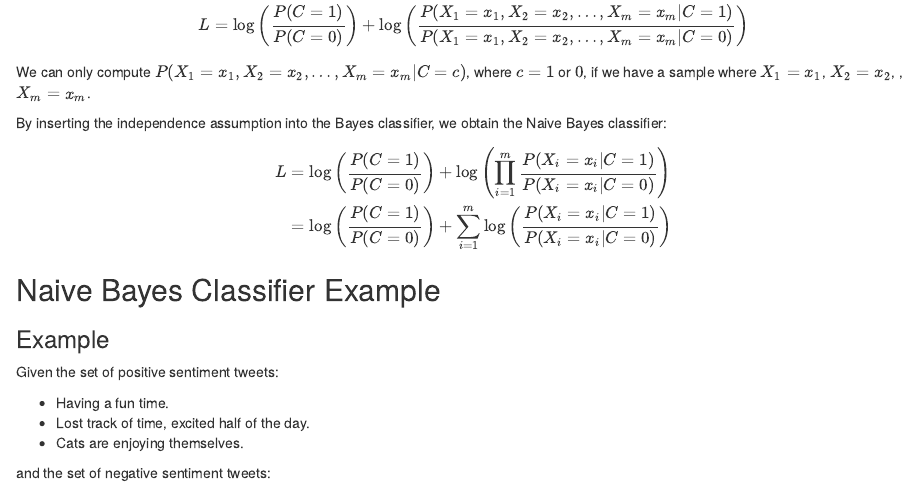
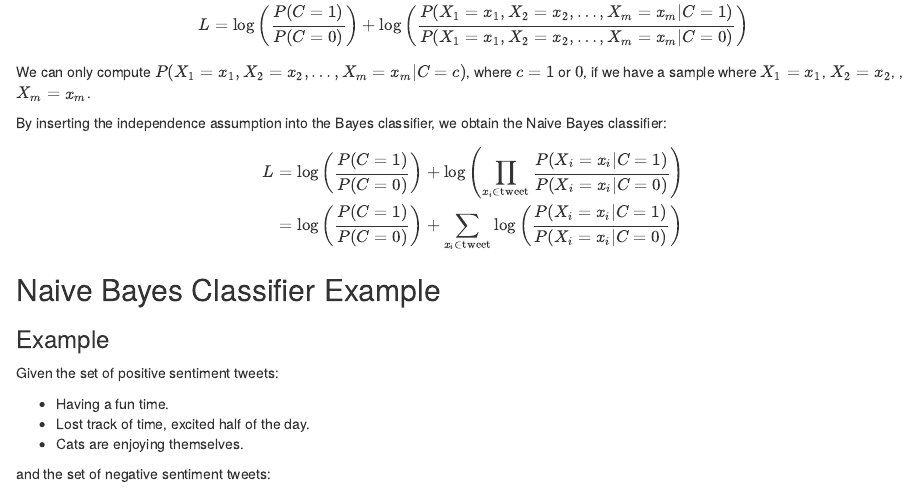
Before and after one commit to dshearman/swa, an R Markdown document (lectures/sentiment/classification.Rmd): the page in a window 1100 px wide, from 6600 px down. Rendered offline with R 4.5, knitr and Pandoc, with nearby package versions; code that draws random numbers runs with fixed seeds of ours; some code elsewhere in the file could not run offline.

Commit message:
Fixed subscript in lecture for week 12.

```diff
--- a/lectures/sentiment/classification.Rmd
+++ b/lectures/sentiment/classification.Rmd
@@ -501,9 +501,9 @@ obtain the Naive Bayes classifier:
 $$
 \begin{aligned}
 	L &= \log{\left (\frac{P(C = 1)}{P(C = 0)}\right )} +
-	\log{\left ({\prod_{i = 1}^{m} \frac{P(X_i = x_i|C = 1)}{P(X_i = x_i|C = 0)}}\right )} \\
+	\log{\left ({\prod_{x_i \in \text{tweet}} \frac{P(X_i = x_i|C = 1)}{P(X_i = x_i|C = 0)}}\right )} \\
 	&= \log{\left (\frac{P(C = 1)}{P(C = 0)}\right )} +
-	{\sum_{i = 1}^{m} \log{\left (\frac{P(X_i = x_i|C = 1)}{P(X_i = x_i|C = 0)}\right )}} \\
+	{\sum_{x_i \in \text{tweet}} \log{\left (\frac{P(X_i = x_i|C = 1)}{P(X_i = x_i|C = 0)}\right )}} \\
 \end{aligned}
 $$
 
```
